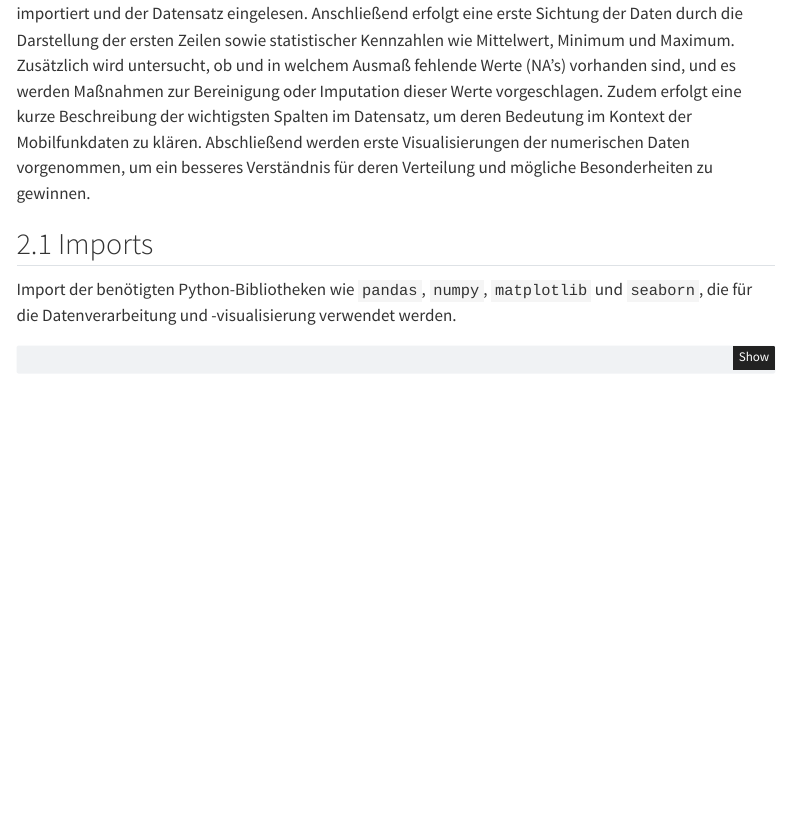
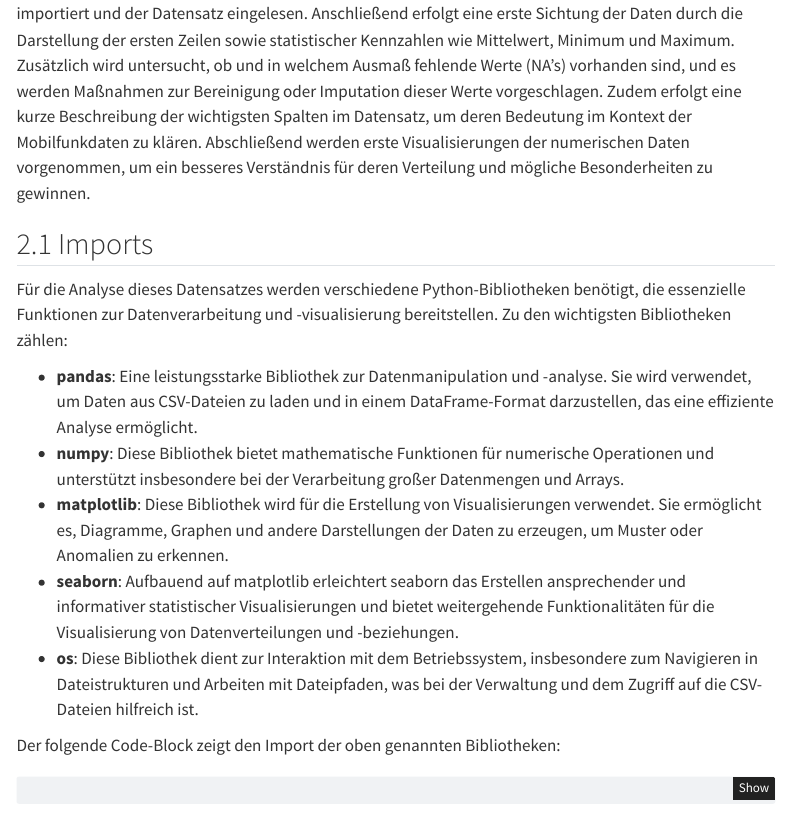
Before and after one commit to Obscrts/DAML, a Quarto document (Hotel_Indoor_Analyse.qmd): the page in a window 1100 px wide, from 760 px down. Rendered offline with R 4.5, knitr and Pandoc in place of Quarto, with nearby package versions; menus at the side of the page are left out.

Commit message:
changed chapter "imports"

````diff
--- a/Hotel_Indoor_Analyse.qmd
+++ b/Hotel_Indoor_Analyse.qmd
@@ -46,7 +46,15 @@ Die Daten stammen aus dem Mobilfunknetz der Deutschen Telekom und wurden mit dem
 In diesem Kapitel wird der Datensatz erstmals genauer betrachtet, um einen grundlegenden Überblick über die Struktur und den Inhalt zu gewinnen. Zunächst werden die benötigten Python-Bibliotheken importiert und der Datensatz eingelesen. Anschließend erfolgt eine erste Sichtung der Daten durch die Darstellung der ersten Zeilen sowie statistischer Kennzahlen wie Mittelwert, Minimum und Maximum. Zusätzlich wird untersucht, ob und in welchem Ausmaß fehlende Werte (NA’s) vorhanden sind, und es werden Maßnahmen zur Bereinigung oder Imputation dieser Werte vorgeschlagen. Zudem erfolgt eine kurze Beschreibung der wichtigsten Spalten im Datensatz, um deren Bedeutung im Kontext der Mobilfunkdaten zu klären. Abschließend werden erste Visualisierungen der numerischen Daten vorgenommen, um ein besseres Verständnis für deren Verteilung und mögliche Besonderheiten zu gewinnen.
 
 ## Imports
-Import der benötigten Python-Bibliotheken wie `pandas`, `numpy`, `matplotlib` und `seaborn`, die für die Datenverarbeitung und -visualisierung verwendet werden.
+Für die Analyse dieses Datensatzes werden verschiedene Python-Bibliotheken benötigt, die essenzielle Funktionen zur Datenverarbeitung und -visualisierung bereitstellen. Zu den wichtigsten Bibliotheken zählen:
+
+- **pandas**: Eine leistungsstarke Bibliothek zur Datenmanipulation und -analyse. Sie wird verwendet, um Daten aus CSV-Dateien zu laden und in einem DataFrame-Format darzustellen, das eine effiziente Analyse ermöglicht.
+- **numpy**: Diese Bibliothek bietet mathematische Funktionen für numerische Operationen und unterstützt insbesondere bei der Verarbeitung großer Datenmengen und Arrays.
+- **matplotlib**: Diese Bibliothek wird für die Erstellung von Visualisierungen verwendet. Sie ermöglicht es, Diagramme, Graphen und andere Darstellungen der Daten zu erzeugen, um Muster oder Anomalien zu erkennen.
+- **seaborn**: Aufbauend auf matplotlib erleichtert seaborn das Erstellen ansprechender und informativer statistischer Visualisierungen und bietet weitergehende Funktionalitäten für die Visualisierung von Datenverteilungen und -beziehungen.
+- **os**: Diese Bibliothek dient zur Interaktion mit dem Betriebssystem, insbesondere zum Navigieren in Dateistrukturen und Arbeiten mit Dateipfaden, was bei der Verwaltung und dem Zugriff auf die CSV-Dateien hilfreich ist.
+
+Der folgende Code-Block zeigt den Import der oben genannten Bibliotheken:
 
 ```{python}
 #| label: setup - importing libraries
````
